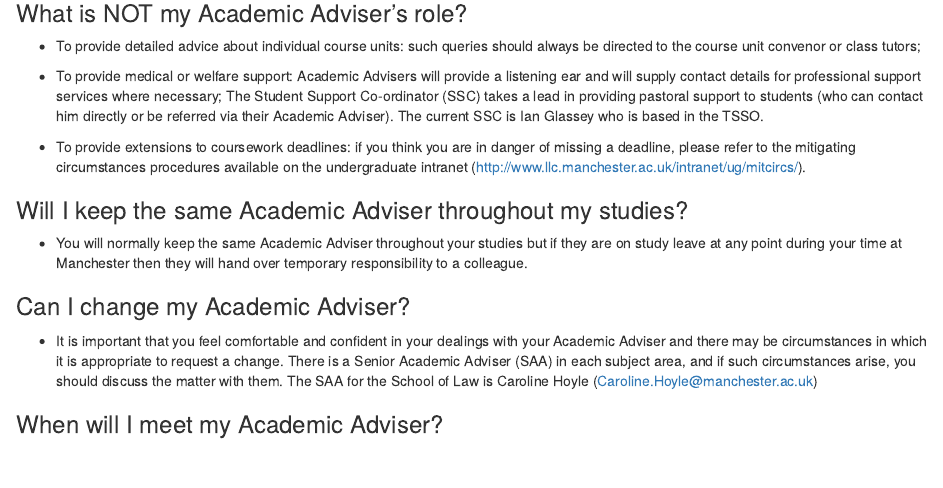
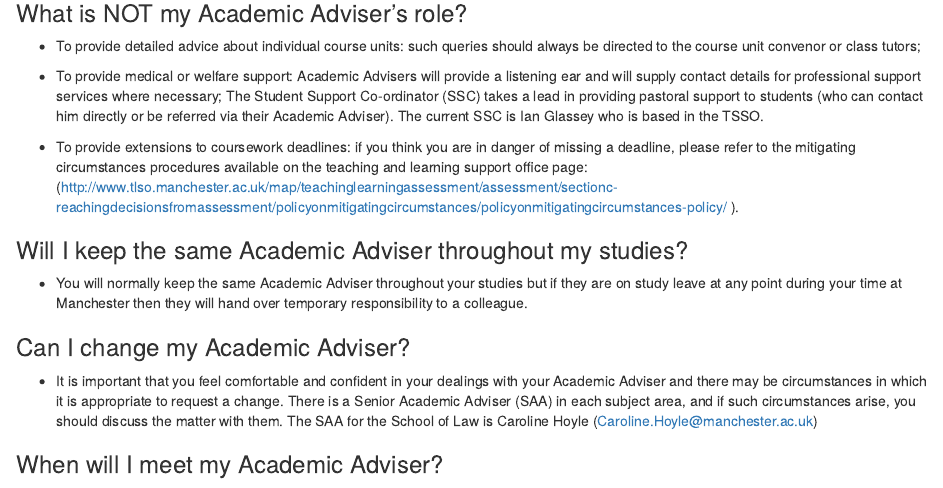
Before and after one commit to maczokni/acadadv, an R Markdown document (acadadv.Rmd): the page in a window 1100 px wide, from 1070 px down. The pictures show the output file acadadv.html that the author committed with the source, opened offline.

Commit message:
updated link for mitigating circumstances

```diff
--- a/acadadv.Rmd
+++ b/acadadv.Rmd
@@ -64,7 +64,8 @@ I've compiled some usefull information for adacemic advisees here. Please let me
 
 - To provide medical or welfare support: Academic Advisers will provide a listening ear and will supply contact details for professional support services where necessary;  The Student Support Co-ordinator (SSC) takes a lead in providing pastoral support to students (who can contact him directly or be referred via their Academic Adviser). The current SSC is Ian Glassey who is based in the TSSO.
 
-- To provide extensions to coursework deadlines: if you think you are in danger of missing a deadline, please refer to the mitigating circumstances procedures available on the undergraduate intranet (http://www.llc.manchester.ac.uk/intranet/ug/mitcircs/).
+- To provide extensions to coursework deadlines: if you think you are in danger of missing a deadline, please refer to the mitigating circumstances procedures available on the teaching and learning support office page:  (http://www.tlso.manchester.ac.uk/map/teachinglearningassessment/assessment/sectionc-reachingdecisionsfromassessment/policyonmitigatingcircumstances/policyonmitigatingcircumstances-policy/
+).
 
 ###Will I keep the same Academic Adviser throughout my studies?
 
```
Also changed, not shown: acadadv.html.
